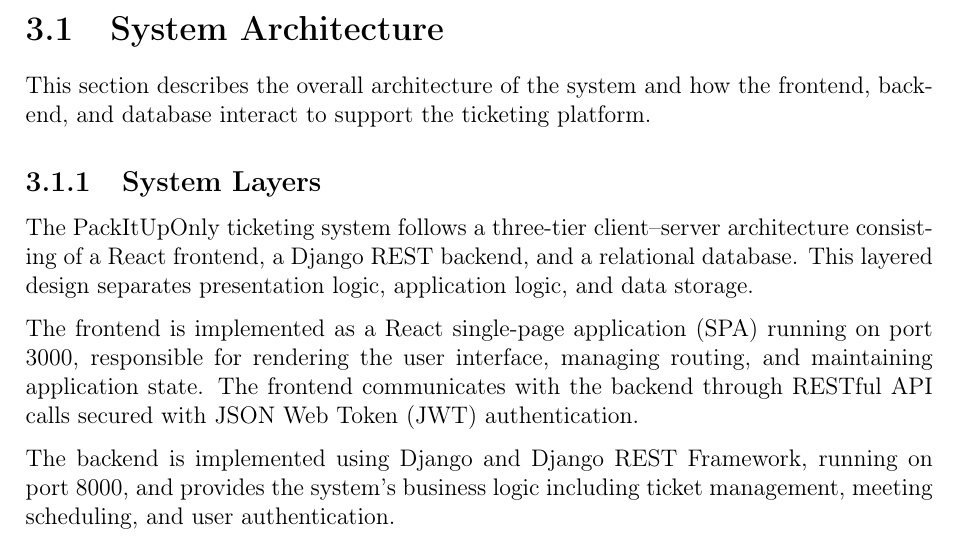
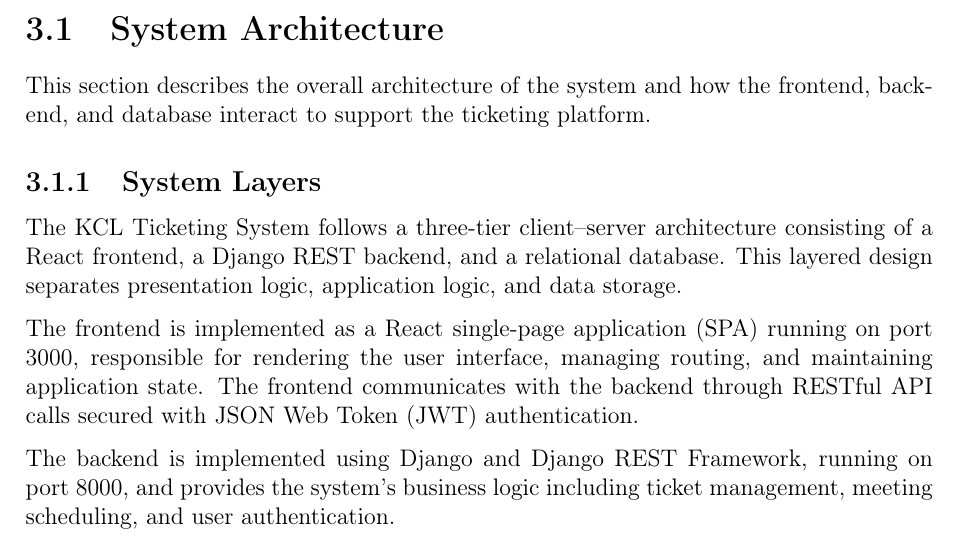
Before and after one commit to Supragroza34/SEG-Major-Group-Project---PackItUpOnly, a LaTeX document (main.tex, which reads chapter03--design.tex): part of page 9 of 30, cut so that both start at the same text. Compiled offline with pdfLaTeX.

Commit message:
name fix

```diff
--- a/chapter03--design.tex
+++ b/chapter03--design.tex
@@ -18,7 +18,7 @@
 
 \subsection{System Layers}
 
-The PackItUpOnly ticketing system follows a three-tier client–server architecture consisting of a React frontend, a Django REST backend, and a relational database. This layered design separates presentation logic, application logic, and data storage.
+The KCL Ticketing System follows a three-tier client–server architecture consisting of a React frontend, a Django REST backend, and a relational database. This layered design separates presentation logic, application logic, and data storage.
 
 The frontend is implemented as a React single-page application (SPA) running on port 3000, responsible for rendering the user interface, managing routing, and maintaining application state. The frontend communicates with the backend through RESTful API calls secured with JSON Web Token (JWT) authentication.
 
```
Also changed, not shown: main.pdf, 3 other files.
